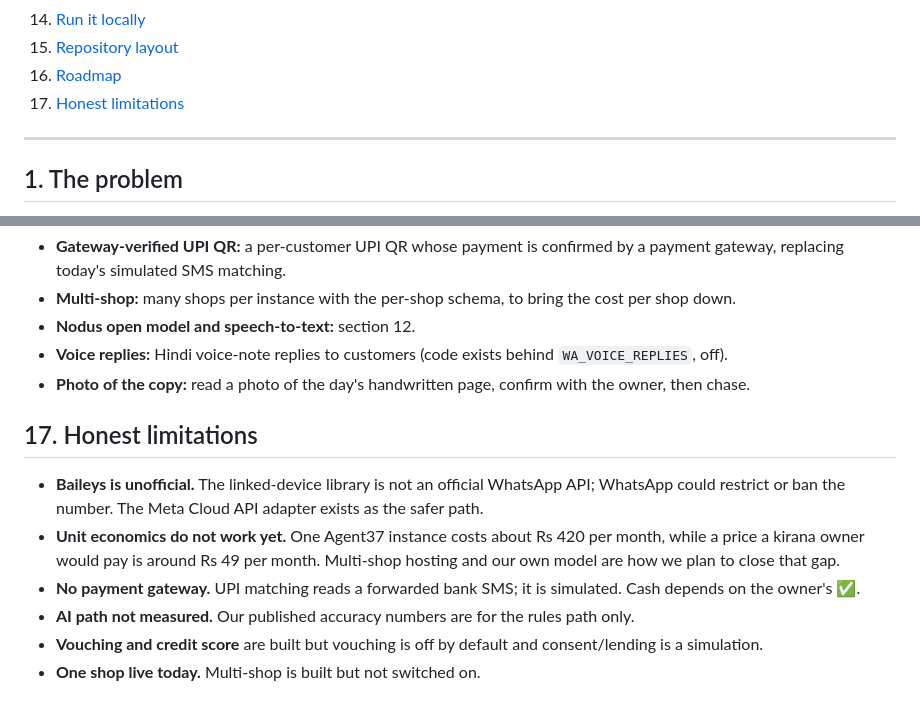
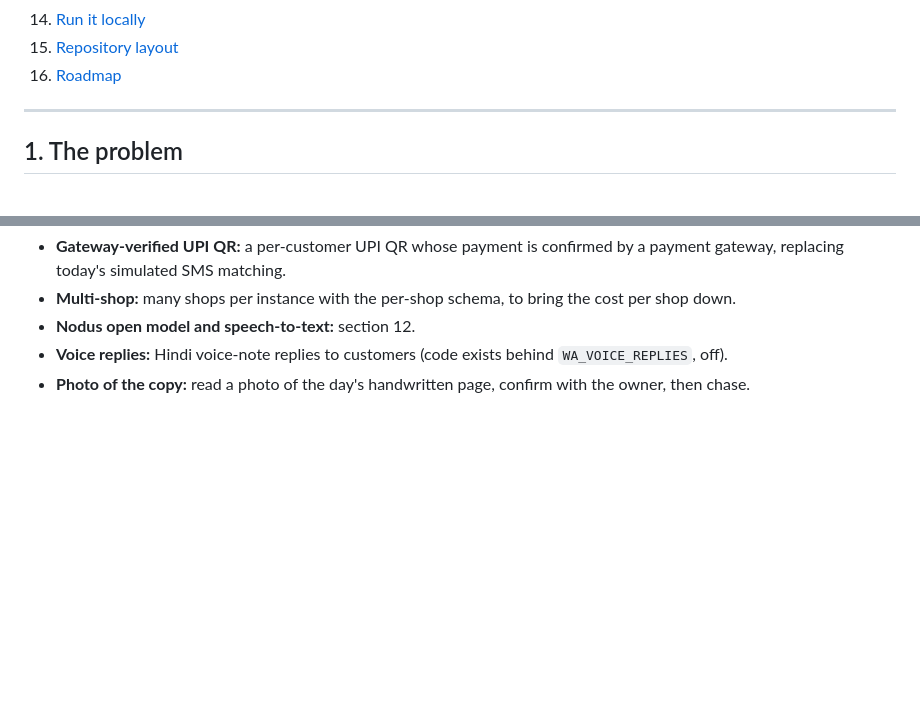
Before and after one commit to Ameya343/udhar-agent-1, a Markdown page: README.md, 2 parts joined by grey strips. Rendered like a GitHub page; blank space fills up the shorter version.

Commit message:
Sync with udhaar-agent main: README update

```diff
--- a/README.md
+++ b/README.md
@@ -32,7 +32,6 @@ Built by **team CodingNinjas** (Nagpur) for **Hackyard Build 2026**:
 14. [Run it locally](#14-run-it-locally)
 15. [Repository layout](#15-repository-layout)
 16. [Roadmap](#16-roadmap)
-17. [Honest limitations](#17-honest-limitations)
 
 ---
 
@@ -378,12 +377,3 @@ All of these are **planned, not live**:
 - **Nodus open model and speech-to-text:** section 12.
 - **Voice replies:** Hindi voice-note replies to customers (code exists behind `WA_VOICE_REPLIES`, off).
 - **Photo of the copy:** read a photo of the day's handwritten page, confirm with the owner, then chase.
-
-## 17. Honest limitations
-
-- **Baileys is unofficial.** The linked-device library is not an official WhatsApp API; WhatsApp could restrict or ban the number. The Meta Cloud API adapter exists as the safer path.
-- **Unit economics do not work yet.** One Agent37 instance costs about Rs 420 per month, while a price a kirana owner would pay is around Rs 49 per month. Multi-shop hosting and our own model are how we plan to close that gap.
-- **No payment gateway.** UPI matching reads a forwarded bank SMS; it is simulated. Cash depends on the owner's ✅.
-- **AI path not measured.** Our published accuracy numbers are for the rules path only.
-- **Vouching and credit score** are built but vouching is off by default and consent/lending is a simulation.
-- **One shop live today.** Multi-shop is built but not switched on.
```
